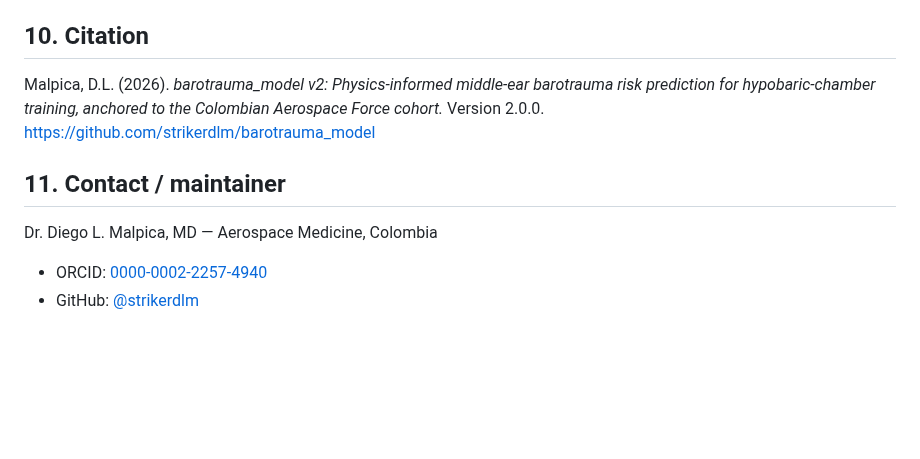
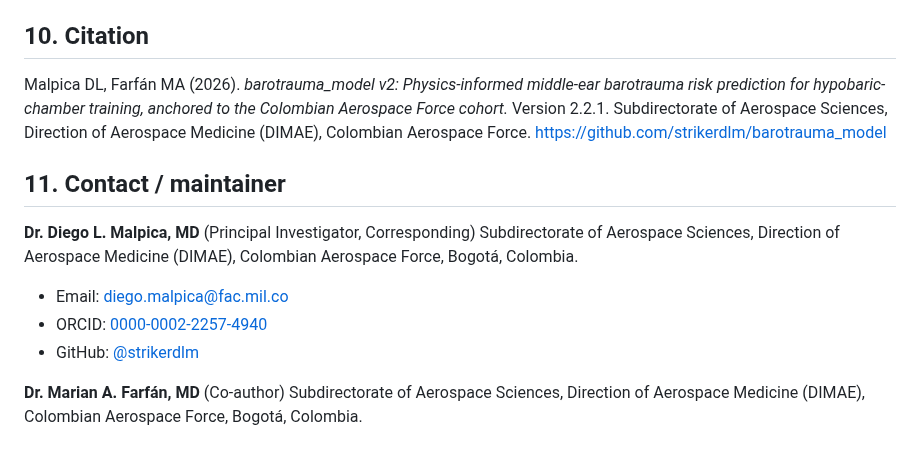
Before and after one commit to strikerdlm/barotrauma_model, a Markdown page: docs/model_card.md, the part around the change. Drawn GitHub-style; blank space fills up the shorter version.

Commit message:
docs(model-card): add Farfán to citation and maintainer block
Keep the model card consistent with the Q1-prepped manuscript so the
open-source artifact and the manuscript cite the same authorship and
contact chain.

- Citation updated to "Malpica DL, Farfán MA (2026). ... Version 2.2.1.
  Subdirectorate of Aerospace Sciences, Direction of Aerospace Medicine
  (DIMAE), Colombian Aerospace Force." (was solo Malpica, version 2.0.0,
  independent-researcher framing).
- Contact / maintainer block §11 lists both authors with the FAC /
  DIMAE institutional affiliation and Diego's institutional email
  (diego.malpica@fac.mil.co) replacing the prior Yahoo address.
- GitHub handle @strikerdlm retained for D.L.M.

```diff
--- a/docs/model_card.md
+++ b/docs/model_card.md
@@ -275,13 +275,22 @@ See [`CHANGELOG.md`](../CHANGELOG.md).
 
 ## 10. Citation
 
-Malpica, D.L. (2026). *barotrauma_model v2: Physics-informed middle-ear
-barotrauma risk prediction for hypobaric-chamber training, anchored to the
-Colombian Aerospace Force cohort.* Version 2.0.0.
+Malpica DL, Farfán MA (2026). *barotrauma_model v2: Physics-informed
+middle-ear barotrauma risk prediction for hypobaric-chamber training,
+anchored to the Colombian Aerospace Force cohort.* Version 2.2.1.
+Subdirectorate of Aerospace Sciences, Direction of Aerospace Medicine
+(DIMAE), Colombian Aerospace Force.
 https://github.com/strikerdlm/barotrauma_model
 
 ## 11. Contact / maintainer
 
-Dr. Diego L. Malpica, MD — Aerospace Medicine, Colombia
+**Dr. Diego L. Malpica, MD** (Principal Investigator, Corresponding)
+Subdirectorate of Aerospace Sciences, Direction of Aerospace Medicine
+(DIMAE), Colombian Aerospace Force, Bogotá, Colombia.
+- Email: diego.malpica@fac.mil.co
 - ORCID: [0000-0002-2257-4940](https://orcid.org/0000-0002-2257-4940)
 - GitHub: [@strikerdlm](https://github.com/strikerdlm)
+
+**Dr. Marian A. Farfán, MD** (Co-author)
+Subdirectorate of Aerospace Sciences, Direction of Aerospace Medicine
+(DIMAE), Colombian Aerospace Force, Bogotá, Colombia.
```
